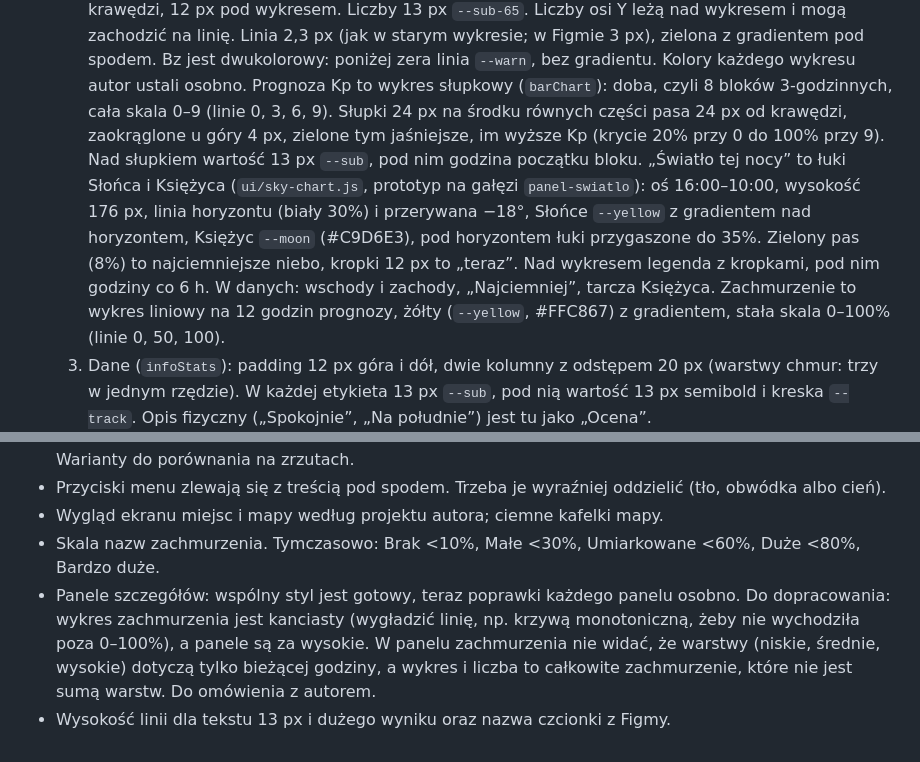
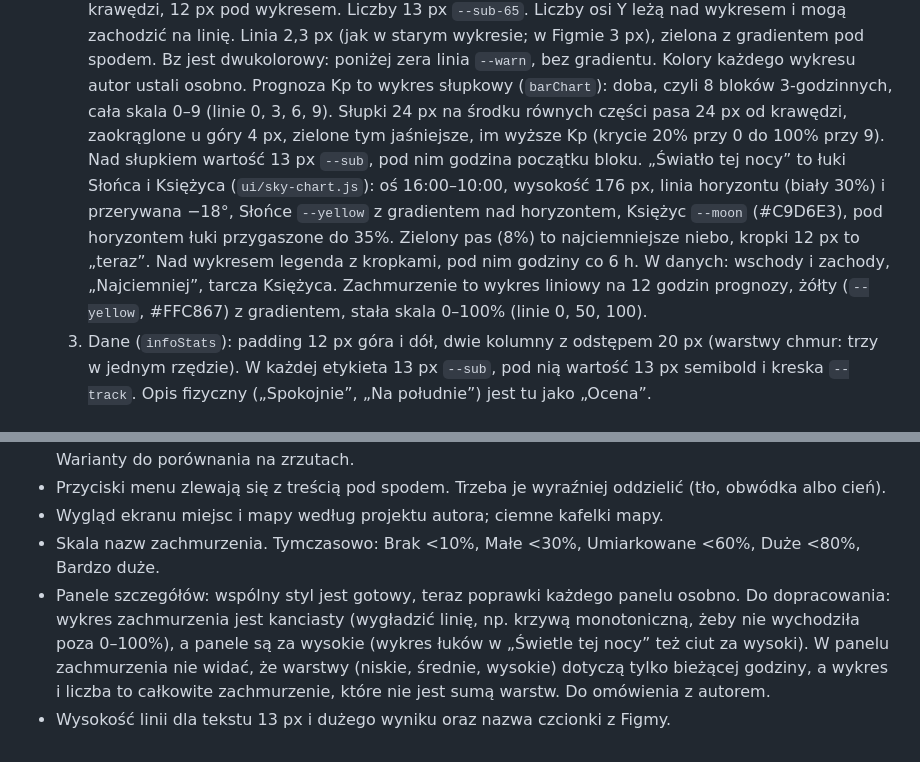
Before and after one commit to dgrochowicki/Aurora, a Markdown page: STYL.md, 2 parts joined by grey strips. GitHub-like rendering.

```diff
--- a/STYL.md
+++ b/STYL.md
@@ -71,7 +71,7 @@ Jeden wspólny układ dla wszystkich paneli (klocki w `js/ui/parts.js`), dalej p
   1. Metryka (`infoHero`): liczba z jednostką 28/34 px medium, biała, jednostka w tym samym rozmiarze. Zaraz pod nią stan 15 px regular `--sub`: to samo co w kafelku („Neutralnie”, „Sprzyja zorzy”). W panelu „Światło” zamiast liczby jest zdanie (28 px semibold).
   2. Wykres z 2 godzin (`infoChart`, `ui/chart.js`). Linia i podziałka od krawędzi do krawędzi panelu, bez paddingu. Podziałka: co najmniej 3 linie co 48 px, przerywane 4/4 px (`--track`), na „ładnych” wartościach (krok 1, 2, 2,5 albo 5 razy potęga 10), więc przy Bz zero jest zawsze linią. Liczby osi Y po prawej, 24 px od krawędzi i 4 px nad swoją linią. Oś X (początek, środek, koniec) 24 px od krawędzi, 12 px pod wykresem. Liczby 13 px `--sub-65`. Liczby osi Y leżą nad wykresem i mogą zachodzić na linię. Linia 2,3 px (jak w starym wykresie; w Figmie 3 px), zielona z gradientem pod spodem. Bz jest dwukolorowy: poniżej zera linia `--warn`, bez gradientu. Kolory każdego wykresu autor ustali osobno.
      Prognoza Kp to wykres słupkowy (`barChart`): doba, czyli 8 bloków 3-godzinnych, cała skala 0–9 (linie 0, 3, 6, 9). Słupki 24 px na środku równych części pasa 24 px od krawędzi, zaokrąglone u góry 4 px, zielone tym jaśniejsze, im wyższe Kp (krycie 20% przy 0 do 100% przy 9). Nad słupkiem wartość 13 px `--sub`, pod nim godzina początku bloku.
-     „Światło tej nocy” to łuki Słońca i Księżyca (`ui/sky-chart.js`, prototyp na gałęzi `panel-swiatlo`): oś 16:00–10:00, wysokość 176 px, linia horyzontu (biały 30%) i przerywana −18°, Słońce `--yellow` z gradientem nad horyzontem, Księżyc `--moon` (#C9D6E3), pod horyzontem łuki przygaszone do 35%. Zielony pas (8%) to najciemniejsze niebo, kropki 12 px to „teraz”. Nad wykresem legenda z kropkami, pod nim godziny co 6 h. W danych: wschody i zachody, „Najciemniej”, tarcza Księżyca.
+     „Światło tej nocy” to łuki Słońca i Księżyca (`ui/sky-chart.js`): oś 16:00–10:00, wysokość 176 px, linia horyzontu (biały 30%) i przerywana −18°, Słońce `--yellow` z gradientem nad horyzontem, Księżyc `--moon` (#C9D6E3), pod horyzontem łuki przygaszone do 35%. Zielony pas (8%) to najciemniejsze niebo, kropki 12 px to „teraz”. Nad wykresem legenda z kropkami, pod nim godziny co 6 h. W danych: wschody i zachody, „Najciemniej”, tarcza Księżyca.
      Zachmurzenie to wykres liniowy na 12 godzin prognozy, żółty (`--yellow`, #FFC867) z gradientem, stała skala 0–100% (linie 0, 50, 100).
   3. Dane (`infoStats`): padding 12 px góra i dół, dwie kolumny z odstępem 20 px (warstwy chmur: trzy w jednym rzędzie). W każdej etykieta 13 px `--sub`, pod nią wartość 13 px semibold i kreska `--track`. Opis fizyczny („Spokojnie”, „Na południe”) jest tu jako „Ocena”.
   4. Wyjaśnienie 13/18 `--sub`, akapity co 16 px.
@@ -92,5 +92,5 @@ Jeden wspólny układ dla wszystkich paneli (klocki w `js/ui/parts.js`), dalej p
 - Przyciski menu zlewają się z treścią pod spodem. Trzeba je wyraźniej oddzielić (tło, obwódka albo cień).
 - Wygląd ekranu miejsc i mapy według projektu autora; ciemne kafelki mapy.
 - Skala nazw zachmurzenia. Tymczasowo: Brak <10%, Małe <30%, Umiarkowane <60%, Duże <80%, Bardzo duże.
-- Panele szczegółów: wspólny styl jest gotowy, teraz poprawki każdego panelu osobno. Do dopracowania: wykres zachmurzenia jest kanciasty (wygładzić linię, np. krzywą monotoniczną, żeby nie wychodziła poza 0–100%), a panele są za wysokie. W panelu zachmurzenia nie widać, że warstwy (niskie, średnie, wysokie) dotyczą tylko bieżącej godziny, a wykres i liczba to całkowite zachmurzenie, które nie jest sumą warstw. Do omówienia z autorem.
+- Panele szczegółów: wspólny styl jest gotowy, teraz poprawki każdego panelu osobno. Do dopracowania: wykres zachmurzenia jest kanciasty (wygładzić linię, np. krzywą monotoniczną, żeby nie wychodziła poza 0–100%), a panele są za wysokie (wykres łuków w „Świetle tej nocy” też ciut za wysoki). W panelu zachmurzenia nie widać, że warstwy (niskie, średnie, wysokie) dotyczą tylko bieżącej godziny, a wykres i liczba to całkowite zachmurzenie, które nie jest sumą warstw. Do omówienia z autorem.
 - Wysokość linii dla tekstu 13 px i dużego wyniku oraz nazwa czcionki z Figmy.
```
Also changed, not shown: CLAUDE.md (+1 -0 lines).
